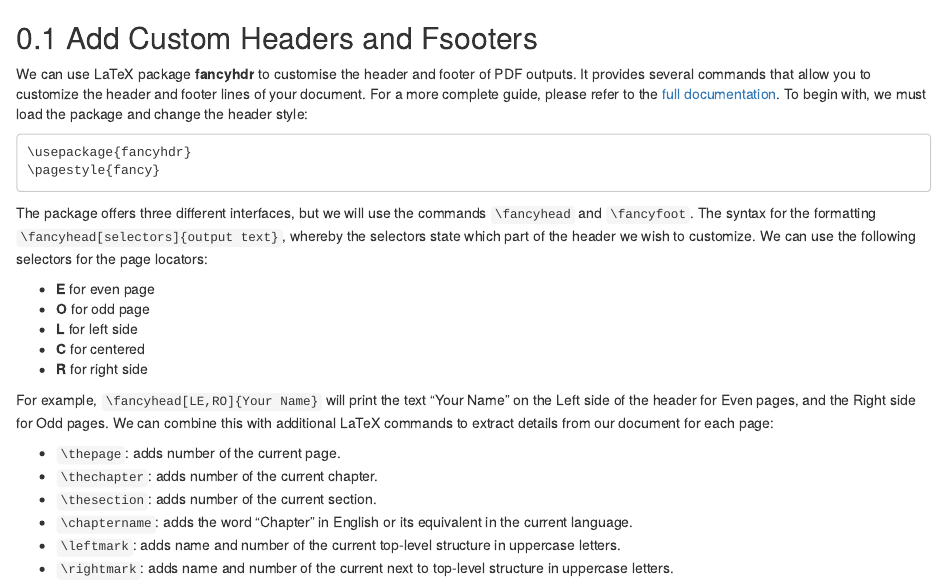
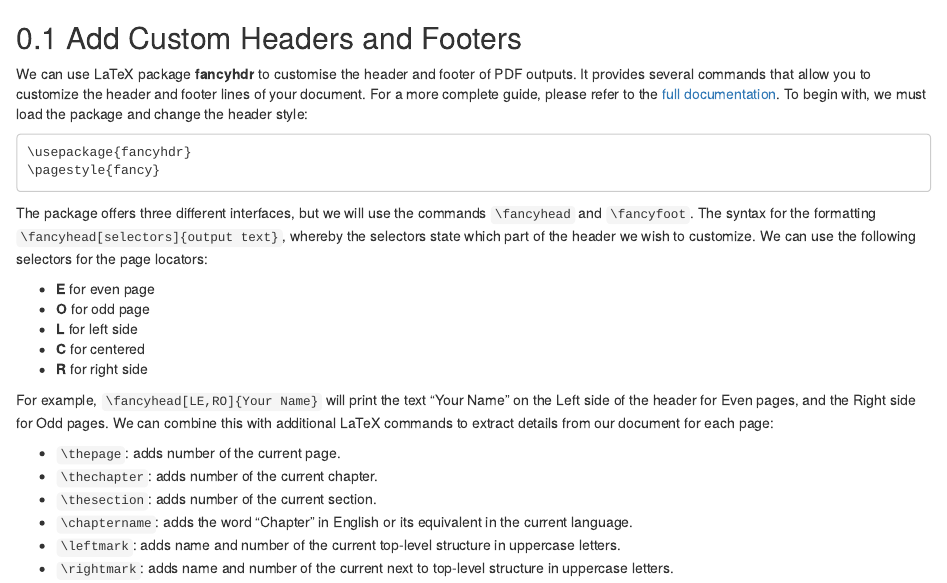
Before and after one commit to rstudio/rmarkdown-cookbook, an R Markdown document (04-latex/latex-header-footer.Rmd): the page in a window 1100 px wide, from its top. Rendered offline with R 4.5, knitr and Pandoc, with nearby package versions; drawn as R Markdown's standard HTML page in place of the format the file asks for.

Commit message:
small typo in title

```diff
--- a/04-latex/latex-header-footer.Rmd
+++ b/04-latex/latex-header-footer.Rmd
@@ -1,4 +1,4 @@
-## Add Custom Headers and Fsooters
+## Add Custom Headers and Footers
 
 <!--- https://stackoverflow.com/questions/25329375/creating-a-footer-for-every-page-using-r-markdown --->
 <!--- https://tex.stackexchange.com/questions/139139/adding-headers-and-footers-using-pandoc --->
```
